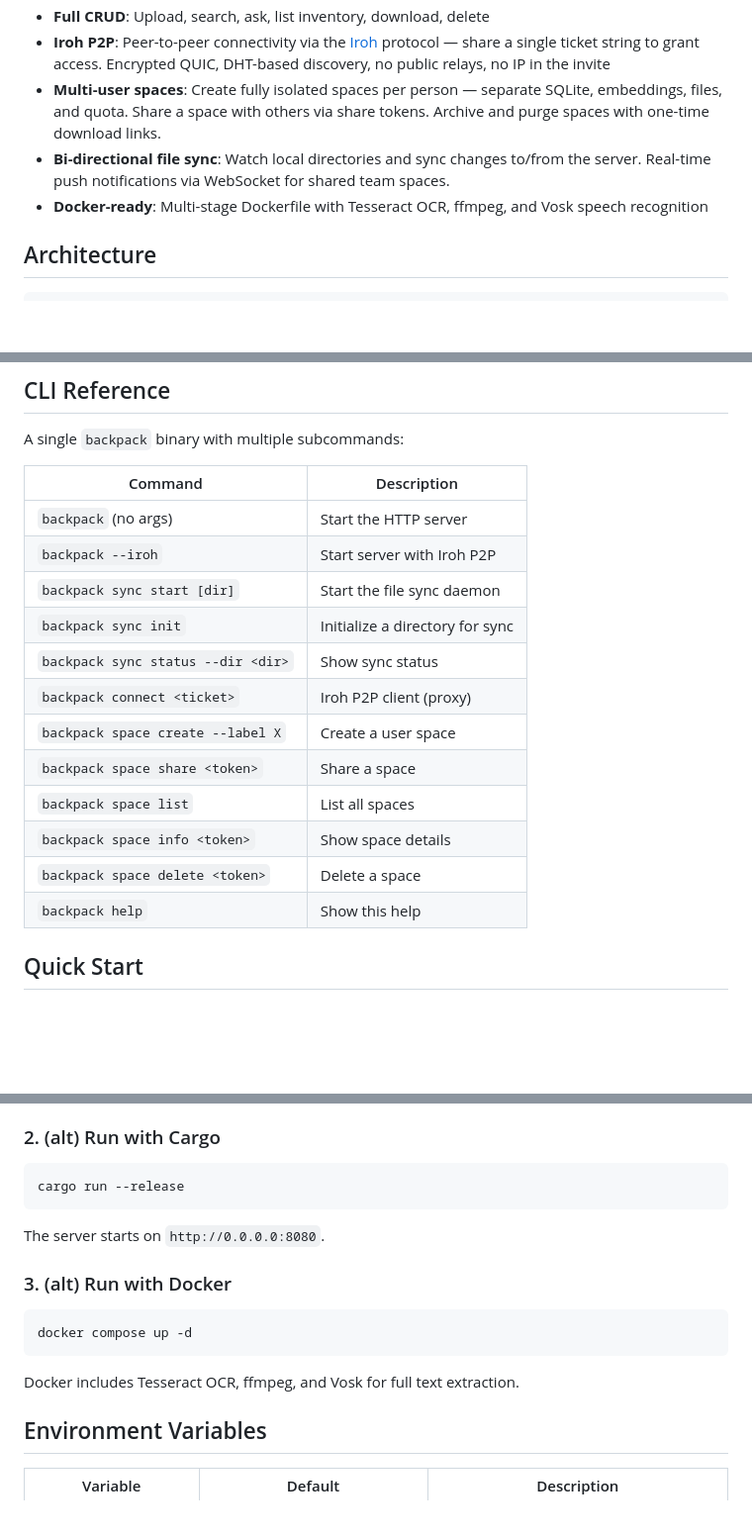
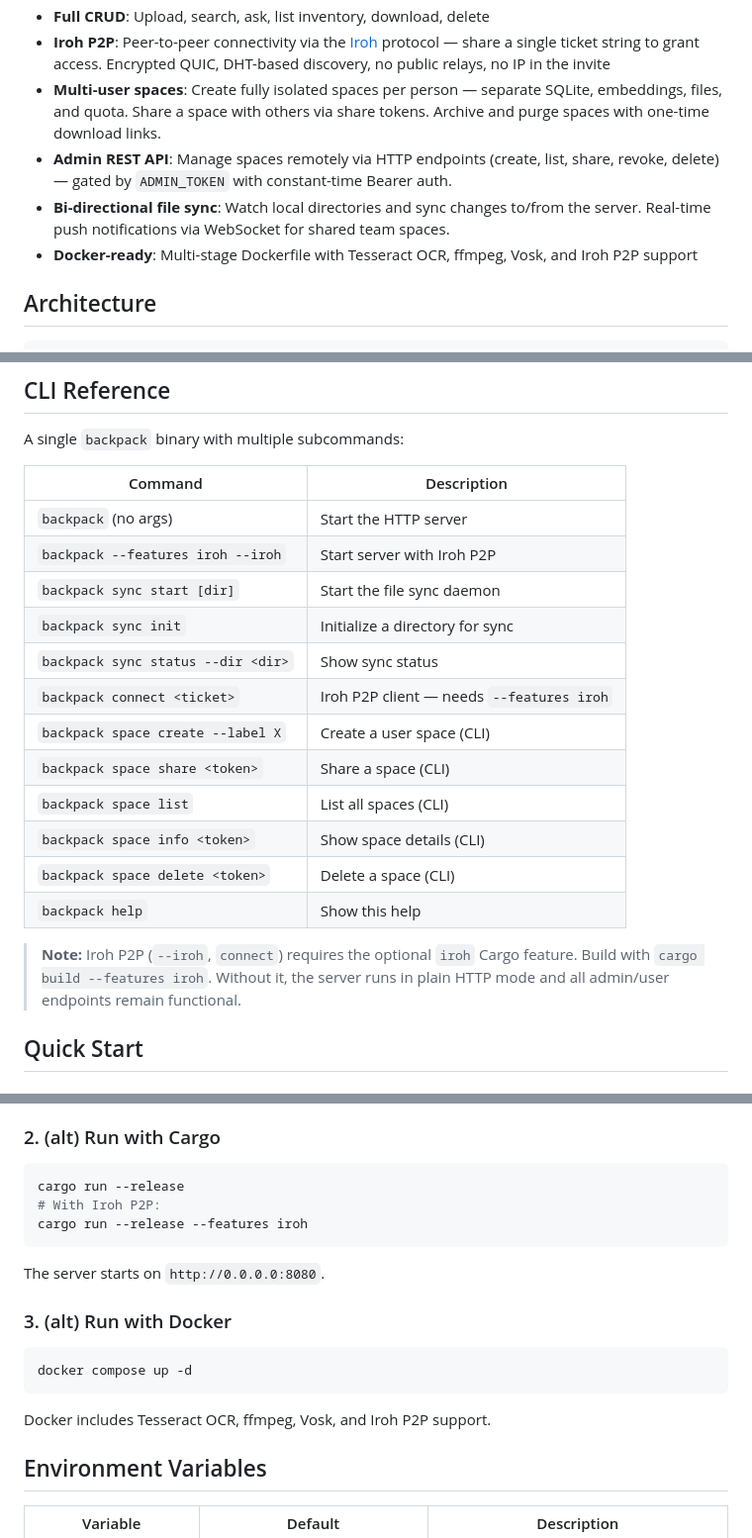
Before and after one commit to askscience/backpack, a Markdown page: README.md, 3 parts joined by grey strips. Shown at 99% size. Drawn GitHub-style; blank space fills up the shorter version.

Commit message:
docs: add iroh feature flag notes and admin REST API to README

````diff
--- a/README.md
+++ b/README.md
@@ -11,8 +11,9 @@ A production-ready personal cloud tool that uses an external LLM to automaticall
 - **Full CRUD**: Upload, search, ask, list inventory, download, delete
 - **Iroh P2P**: Peer-to-peer connectivity via the [Iroh](https://iroh.computer) protocol — share a single ticket string to grant access. Encrypted QUIC, DHT-based discovery, no public relays, no IP in the invite
 - **Multi-user spaces**: Create fully isolated spaces per person — separate SQLite, embeddings, files, and quota. Share a space with others via share tokens. Archive and purge spaces with one-time download links.
+- **Admin REST API**: Manage spaces remotely via HTTP endpoints (create, list, share, revoke, delete) — gated by `ADMIN_TOKEN` with constant-time Bearer auth.
 - **Bi-directional file sync**: Watch local directories and sync changes to/from the server. Real-time push notifications via WebSocket for shared team spaces.
-- **Docker-ready**: Multi-stage Dockerfile with Tesseract OCR, ffmpeg, and Vosk speech recognition
+- **Docker-ready**: Multi-stage Dockerfile with Tesseract OCR, ffmpeg, Vosk, and Iroh P2P support
 
 ## Architecture
 
@@ -37,17 +38,19 @@ A single `backpack` binary with multiple subcommands:
 | Command | Description |
 |---------|-------------|
 | `backpack` (no args) | Start the HTTP server |
-| `backpack --iroh` | Start server with Iroh P2P |
+| `backpack --features iroh --iroh` | Start server with Iroh P2P |
 | `backpack sync start [dir]` | Start the file sync daemon |
 | `backpack sync init` | Initialize a directory for sync |
 | `backpack sync status --dir <dir>` | Show sync status |
-| `backpack connect <ticket>` | Iroh P2P client (proxy) |
-| `backpack space create --label X` | Create a user space |
-| `backpack space share <token>` | Share a space |
-| `backpack space list` | List all spaces |
-| `backpack space info <token>` | Show space details |
-| `backpack space delete <token>` | Delete a space |
+| `backpack connect <ticket>` | Iroh P2P client — needs `--features iroh` |
+| `backpack space create --label X` | Create a user space (CLI) |
+| `backpack space share <token>` | Share a space (CLI) |
+| `backpack space list` | List all spaces (CLI) |
+| `backpack space info <token>` | Show space details (CLI) |
+| `backpack space delete <token>` | Delete a space (CLI) |
 | `backpack help` | Show this help |
+
+> **Note:** Iroh P2P (`--iroh`, `connect`) requires the optional `iroh` Cargo feature. Build with `cargo build --features iroh`. Without it, the server runs in plain HTTP mode and all admin/user endpoints remain functional.
 
 ## Quick Start
 
@@ -76,6 +79,8 @@ cp .env.example .env
 
 ```bash
 cargo run --release
+# With Iroh P2P:
+cargo run --release --features iroh
 ```
 
 The server starts on `http://0.0.0.0:8080`.
@@ -86,7 +91,7 @@ The server starts on `http://0.0.0.0:8080`.
 docker compose up -d
 ```
 
-Docker includes Tesseract OCR, ffmpeg, and Vosk for full text extraction.
+Docker includes Tesseract OCR, ffmpeg, Vosk, and Iroh P2P support.
 
 ## Environment Variables
 
````
